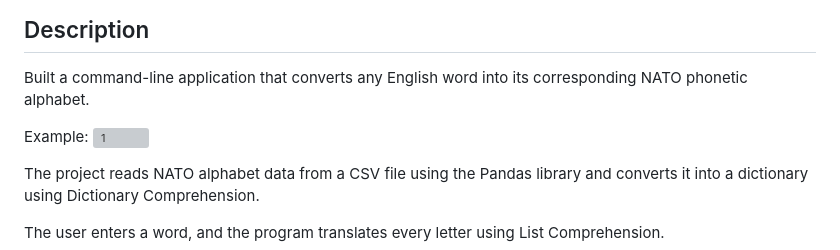
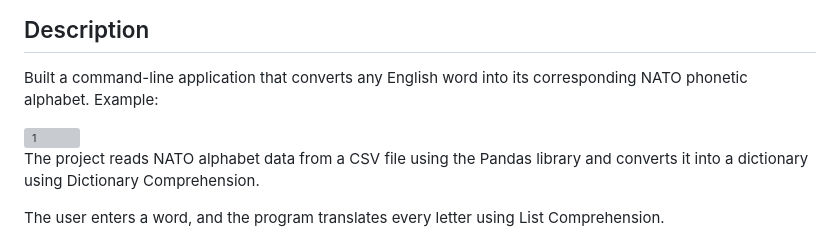
Before and after one commit to amnashakeel487/pythonBootcamp, a Markdown page: day26/README.md, the part around the change. GitHub-like rendering; grey boxes are pictures that could not be loaded.

```diff
--- a/day26/README.md
+++ b/day26/README.md
@@ -118,9 +118,11 @@ Converting Celsius temperatures into Fahrenheit using Dictionary Comprehension.
 ## Description
 
 Built a command-line application that converts any English word into its corresponding NATO phonetic alphabet.
+Example:
 
-Example:
+
 <img width="707" height="386" alt="1" src="https://github.com/user-attachments/assets/9827200f-93b3-455c-ab4b-74f84f34a856" />
+
 
 The project reads NATO alphabet data from a CSV file using the Pandas library and converts it into a dictionary using Dictionary Comprehension.
 
```
